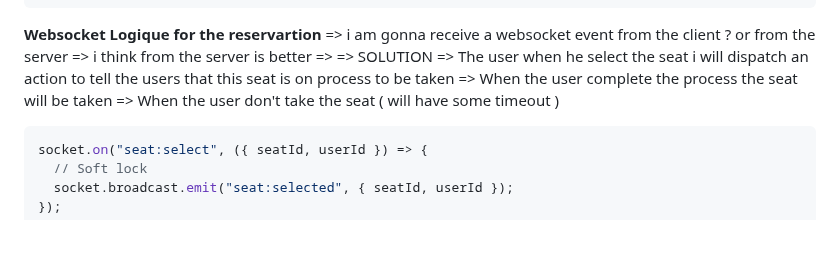
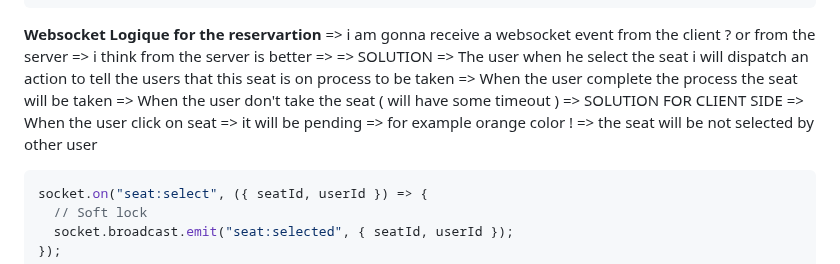
Before and after one commit to nasriblack/SoftBussBookingBack1.1, a Markdown page: README.md, the part around the change. Rendered like a GitHub page; blank space fills up the shorter version.

Commit message:
taking solution for client side

````diff
--- a/README.md
+++ b/README.md
@@ -295,7 +295,7 @@ io.on("connection", (socket) => {
   =>  SOLUTION  => The user when he select the seat i will dispatch an action to tell the users that this seat is on process to be taken
                 => When the user complete the process the seat will be taken
                 => When the user don't take the seat ( will have some timeout )
-
+  => SOLUTION FOR CLIENT SIDE => When the user click on seat => it will be pending => for example orange color ! => the seat will be not selected by other user
 
 ```js
 socket.on("seat:select", ({ seatId, userId }) => {
````
